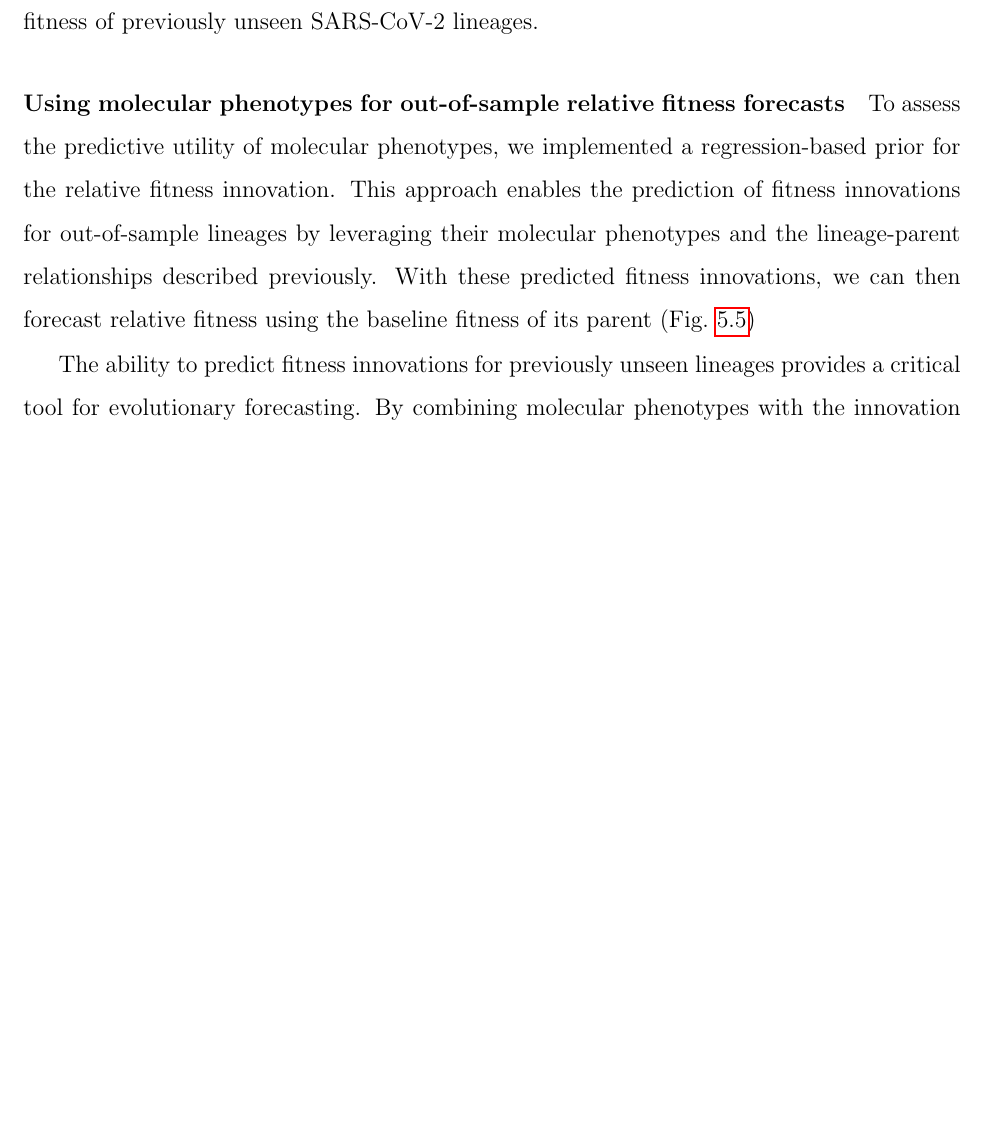
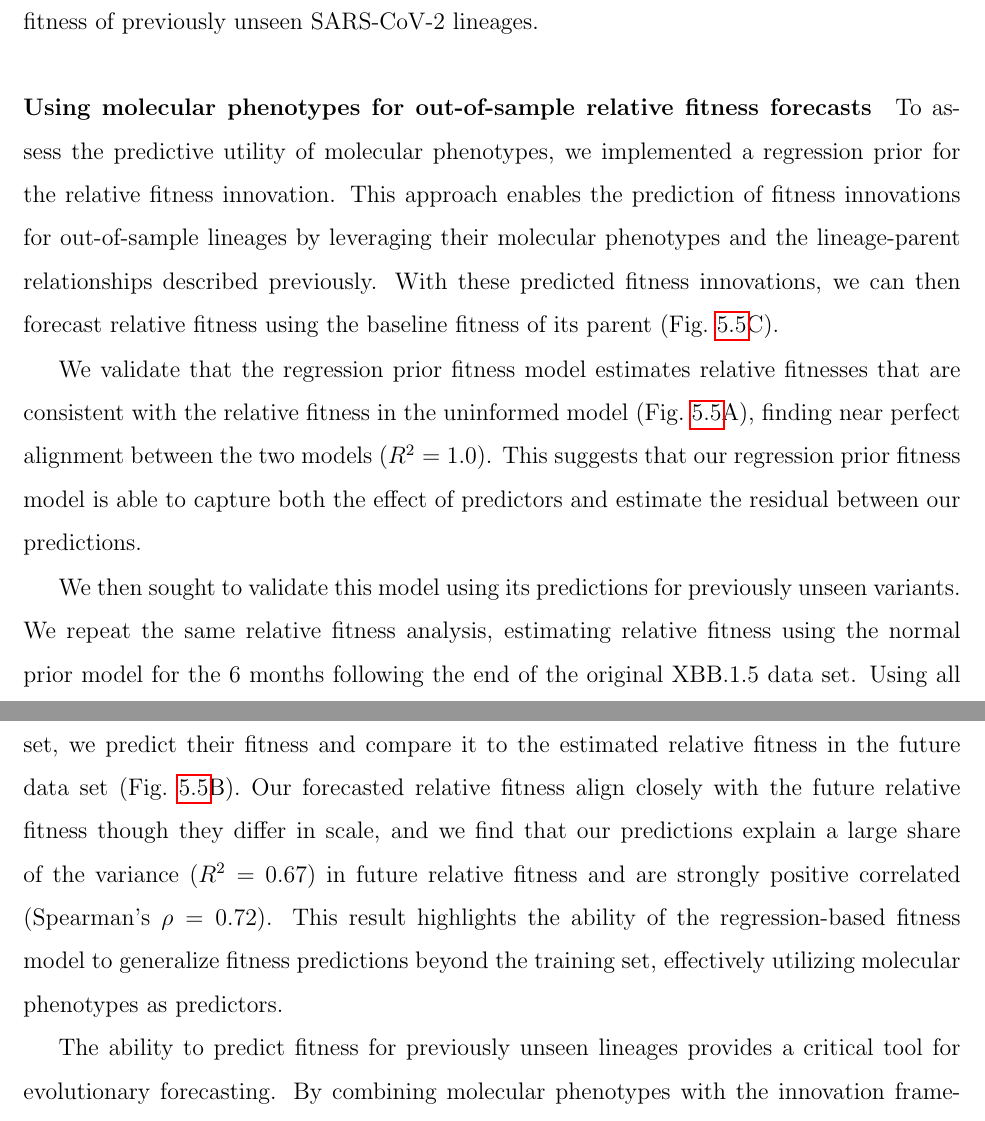
Before and after one commit to marlinfiggins/dissertation, a LaTeX thesis (dissertation/dissertation_Figgins.tex, which reads dissertation/chapters/ncov-escape/ncov-escape.tex): part of page 113 of 222 before the commit and two parts of pages 113 and 114 of 222 after it, the two joined at a grey line, cut so that both start at the same text, the shorter picture padded with empty space. Compiled offline with pdfLaTeX.

Commit message:
Chapter 5 updates

```diff
--- a/dissertation/chapters/ncov-escape/ncov-escape.tex
+++ b/dissertation/chapters/ncov-escape/ncov-escape.tex
@@ -204,27 +204,20 @@ This suggests these molecular phenotypes may have utility for forecasting the re
 
 \paragraph{Using molecular phenotypes for out-of-sample relative fitness forecasts}
 
-To assess the predictive utility of molecular phenotypes, we implemented a regression-based prior for the relative fitness innovation. This approach enables the prediction of fitness innovations for out-of-sample lineages by leveraging their molecular phenotypes and the lineage-parent relationships described previously.
-With these predicted fitness innovations, we can then forecast relative fitness using the baseline fitness of its parent (Fig.~\ref{fig:predicting-fitness-with-innovations})
+To assess the predictive utility of molecular phenotypes, we implemented a regression prior for the relative fitness innovation. This approach enables the prediction of fitness innovations for out-of-sample lineages by leveraging their molecular phenotypes and the lineage-parent relationships described previously.
+With these predicted fitness innovations, we can then forecast relative fitness using the baseline fitness of its parent (Fig.~\ref{fig:predicting-fitness-with-innovations}C).
 
-% TODO: Within sample validation
+We validate that the regression prior fitness model estimates relative fitnesses that are consistent with the relative fitness in the uninformed model (Fig.~\ref{fig:predicting-fitness-with-innovations}A), finding near perfect alignment between the two models ($R^2 = 1.0$).
+This suggests that our regression prior fitness model is able to capture both the effect of predictors and estimate the residual between our predictions.
 
-% TODO: Outside sample validation
+We then sought to validate this model using its predictions for previously unseen variants.
+We repeat the same relative fitness analysis, estimating relative fitness using the normal prior model for the 6 months following the end of the original XBB.1.5 data set.
+Using all lineages for which we have available phenotypes but were not included in the original data set, we predict their fitness and compare it to the estimated relative fitness in the future data set (Fig.~\ref{fig:predicting-fitness-with-innovations}B).
+Our forecasted relative fitness align closely with the future relative fitness though they differ in scale, and we find that our predictions explain a large share of the variance ($R^2 = 0.67$) in future relative fitness and are strongly positive correlated (Spearman's $\rho=0.72$).
+This result highlights the ability of the regression-based fitness model to generalize fitness predictions beyond the training set, effectively utilizing molecular phenotypes as predictors.
 
-% Figure~\ref{fig:forecasting-validation}A shows the predicted versus observed fitness innovations for lineages not included in the initial regression model. The predictions align closely with the observed values, demonstrating strong forecasting accuracy with an $R^2$ of 0.72. This result highlights the ability of the regression-based prior to generalize fitness predictions beyond the training set, effectively utilizing molecular phenotypes as predictors.
-%
-% \paragraph{Validation against observed clade dynamics}
-%
-% To validate these predictions, we compared the model’s forecasts with observed changes in clade frequencies over time. By aggregating lineage-level predictions to the clade level, we assessed whether the predicted fitness innovations corresponded to observed clade dynamics. Figure~\ref{fig:forecasting-validation}B illustrates the temporal evolution of clade frequencies, with predicted fitness innovations closely tracking the observed growth trajectories of dominant clades such as 23F (EG.5.1) and 24A (JN.1).
-%
-% These results confirm that the regression-based innovation framework captures key adaptive events driving clade success. Clades with positive fitness innovations showed consistent increases in frequency, while those with negative innovations declined or remained stable. This validation against empirical dynamics demonstrates the robustness of the framework for forecasting evolutionary trajectories.
-
-The ability to predict fitness innovations for previously unseen lineages provides a critical tool for evolutionary forecasting.
+The ability to predict fitness for previously unseen lineages provides a critical tool for evolutionary forecasting.
 By combining molecular phenotypes with the innovation framework, this approach offers a scalable solution for anticipating the success of novel variants in real-time.
-
-% The results presented here highlight the utility of molecular phenotypes and the innovation framework for quantifying and forecasting SARS-CoV-2 fitness innovations.
-% This approach is a powerful tool for understanding adaptation and anticipating the potential of emerging variants.
-% The implications of these findings, their limitations, and their potential applications to future variant surveillance are explored in the following discussion.
 
 \begin{figure}[h]
 	\centering
```
Also changed, not shown: dissertation/chapters/ncov-escape/figures/explaining-fitness-innovations.png, dissertation/chapters/ncov-escape/figures/exploring-fitness-innovations.png, dissertation/chapters/ncov-escape/figures/interplay_phylo_escape_fitness.png, dissertation/chapters/ncov-escape/figures/predicting-fitness-with-innovations.png, dissertation/chapters/ncov-escape/supplementary_figures/relative-fitness-innovations-single-regressions.png, dissertation/chapters/ncov-escape/supplementary_figures/relative-fitness-single-regressions.png, dissertation/chapters/ncov-escape/ncov-escape.tex (45 more changed lines).
